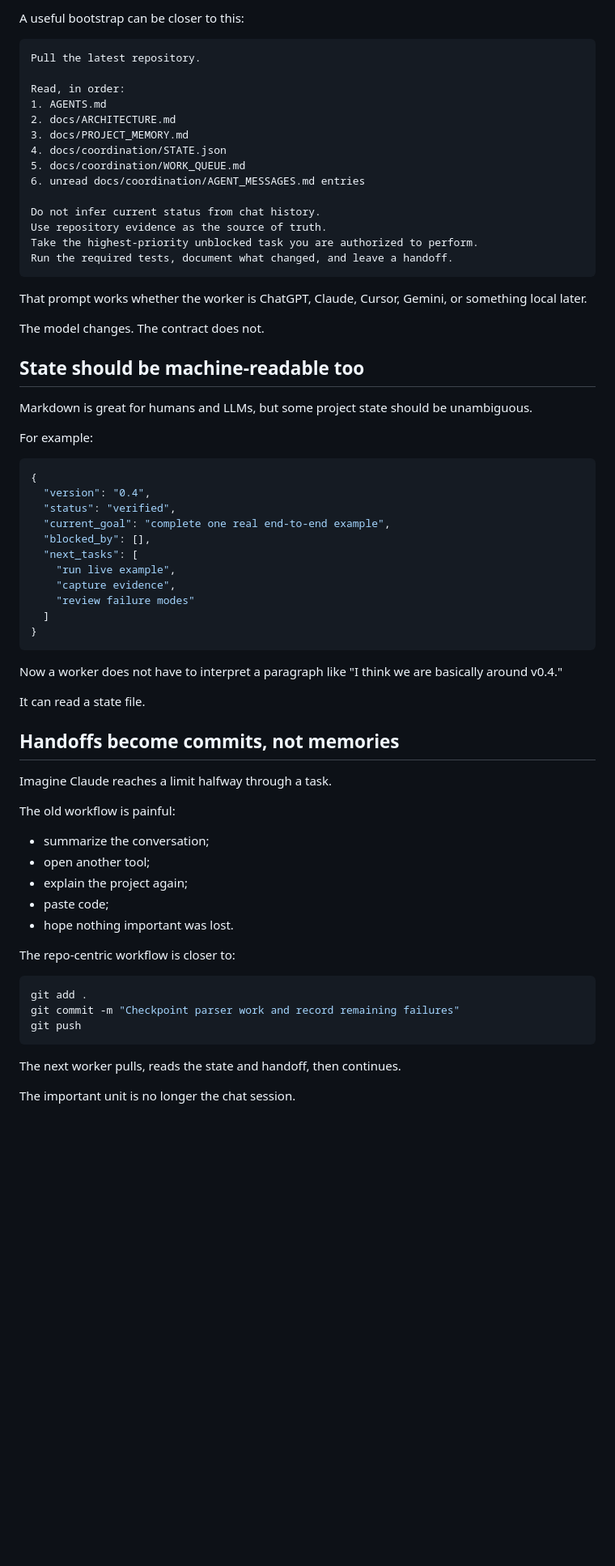
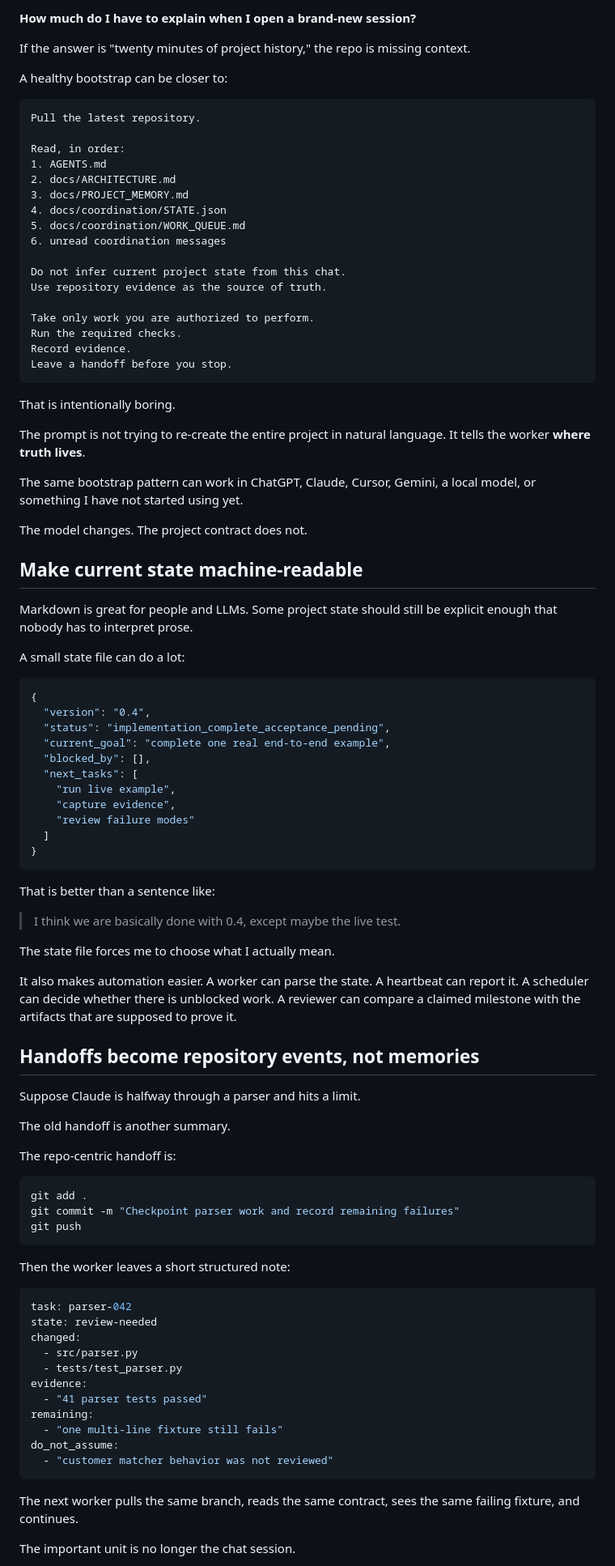
Before and after one commit to pri8771/priyanshchordia.com, a Markdown page: content/posts/01-repo-is-the-agent.md, the part around one of its changes. Shown at 81% size. Drawn GitHub-style; blank space fills up the shorter version.

Commit message:
Finish repo-centric LLM portability essay

````diff
--- a/content/posts/01-repo-is-the-agent.md
+++ b/content/posts/01-repo-is-the-agent.md
@@ -57,5 +77,9 @@ If the repository carries enough state, a new session should not need a giant ha
 
-A useful bootstrap can be closer to this:
+**How much do I have to explain when I open a brand-new session?**
+
+If the answer is "twenty minutes of project history," the repo is missing context.
+
+A healthy bootstrap can be closer to:
 
 ```text
 Pull the latest repository.
@@ -66,28 +90,35 @@ Read, in order:
 3. docs/PROJECT_MEMORY.md
 4. docs/coordination/STATE.json
 5. docs/coordination/WORK_QUEUE.md
-6. unread docs/coordination/AGENT_MESSAGES.md entries
+6. unread coordination messages
 
-Do not infer current status from chat history.
+Do not infer current project state from this chat.
 Use repository evidence as the source of truth.
-Take the highest-priority unblocked task you are authorized to perform.
-Run the required tests, document what changed, and leave a handoff.
+
+Take only work you are authorized to perform.
+Run the required checks.
+Record evidence.
+Leave a handoff before you stop.
 ```
 
-That prompt works whether the worker is ChatGPT, Claude, Cursor, Gemini, or something local later.
+That is intentionally boring.
 
-The model changes. The contract does not.
+The prompt is not trying to re-create the entire project in natural language. It tells the worker **where truth lives**.
 
-## State should be machine-readable too
+The same bootstrap pattern can work in ChatGPT, Claude, Cursor, Gemini, a local model, or something I have not started using yet.
 
-Markdown is great for humans and LLMs, but some project state should be unambiguous.
+The model changes. The project contract does not.
 
-For example:
+## Make current state machine-readable
+
+Markdown is great for people and LLMs. Some project state should still be explicit enough that nobody has to interpret prose.
+
+A small state file can do a lot:
 
 ```json
 {
   "version": "0.4",
-  "status": "verified",
+  "status": "implementation_complete_acceptance_pending",
   "current_goal": "complete one real end-to-end example",
   "blocked_by": [],
   "next_tasks": [
@@ -98,23 +129,21 @@ For example:
 }
 ```
 
-Now a worker does not have to interpret a paragraph like "I think we are basically around v0.4."
+That is better than a sentence like:
 
-It can read a state file.
+> I think we are basically done with 0.4, except maybe the live test.
 
-## Handoffs become commits, not memories
+The state file forces me to choose what I actually mean.
 
-Imagine Claude reaches a limit halfway through a task.
+It also makes automation easier. A worker can parse the state. A heartbeat can report it. A scheduler can decide whether there is unblocked work. A reviewer can compare a claimed milestone with the artifacts that are supposed to prove it.
 
-The old workflow is painful:
+## Handoffs become repository events, not memories
 
-- summarize the conversation;
-- open another tool;
-- explain the project again;
-- paste code;
-- hope nothing important was lost.
+Suppose Claude is halfway through a parser and hits a limit.
 
-The repo-centric workflow is closer to:
+The old handoff is another summary.
+
+The repo-centric handoff is:
 
 ```bash
 git add .
@@ -122,7 +151,23 @@ git commit -m "Checkpoint parser work and record remaining failures"
 git push
 ```
 
-The next worker pulls, reads the state and handoff, then continues.
+Then the worker leaves a short structured note:
+
+```yaml
+task: parser-042
+state: review-needed
+changed:
+  - src/parser.py
+  - tests/test_parser.py
+evidence:
+  - "41 parser tests passed"
+remaining:
+  - "one multi-line fixture still fails"
+do_not_assume:
+  - "customer matcher behavior was not reviewed"
+```
+
+The next worker pulls the same branch, reads the same contract, sees the same failing fixture, and continues.
 
 The important unit is no longer the chat session.
 
````
Also changed, not shown: other parts of content/posts/01-repo-is-the-agent.md (+98 -36 lines).
